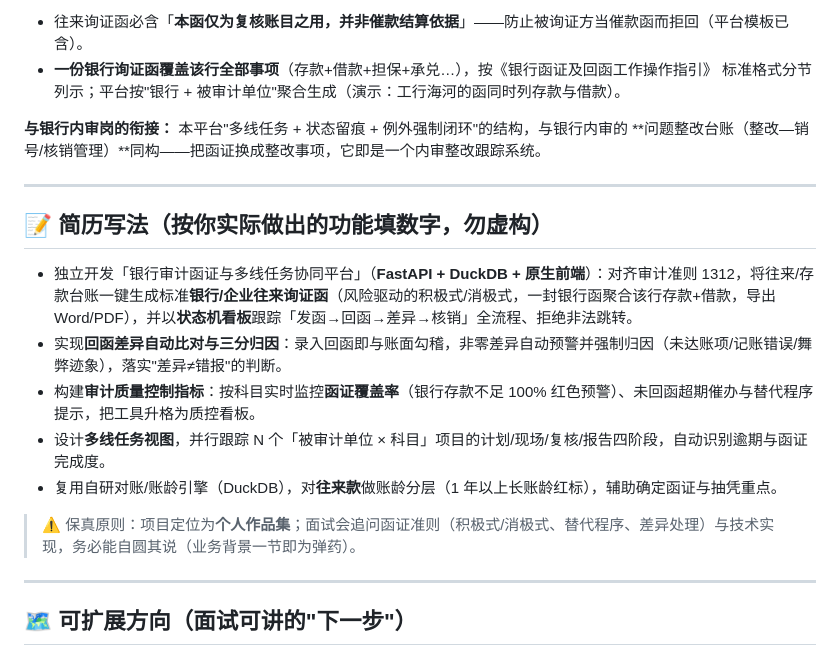
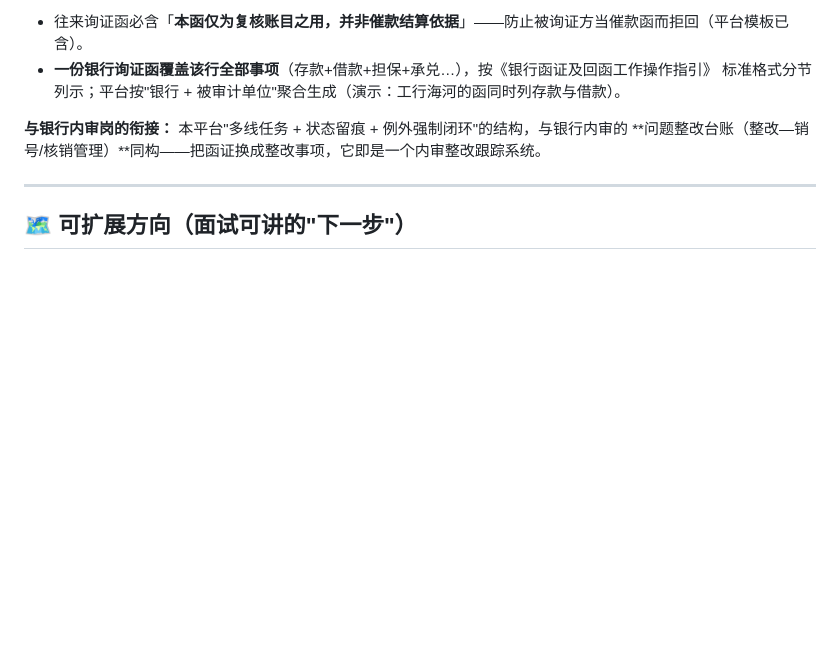
Before and after one commit to Martin-cell-blip/bank-audit-hub, a Markdown page: README.md, the part around the change. Rendered like a GitHub page; blank space fills up the shorter version.

Commit message:
Remove resume-writing section (#1)

```diff
--- a/README.md
+++ b/README.md
@@ -103,18 +103,6 @@ DuckDB (db.py)   engagements · ledger · confirmations · events
 
 ---
 
-## 📝 简历写法（按你实际做出的功能填数字，勿虚构）
-
-- 独立开发「银行审计函证与多线任务协同平台」（**FastAPI + DuckDB + 原生前端**）：对齐审计准则 1312，将往来/存款台账一键生成标准**银行/企业往来询证函**（风险驱动的积极式/消极式，一封银行函聚合该行存款+借款，导出 Word/PDF），并以**状态机看板**跟踪「发函→回函→差异→核销」全流程、拒绝非法跳转。
-- 实现**回函差异自动比对与三分归因**：录入回函即与账面勾稽，非零差异自动预警并强制归因（未达账项/记账错误/舞弊迹象），落实"差异≠错报"的判断。
-- 构建**审计质量控制指标**：按科目实时监控**函证覆盖率**（银行存款不足 100% 红色预警）、未回函超期催办与替代程序提示，把工具升格为质控看板。
-- 设计**多线任务视图**，并行跟踪 N 个「被审计单位 × 科目」项目的计划/现场/复核/报告四阶段，自动识别逾期与函证完成度。
-- 复用自研对账/账龄引擎（DuckDB），对**往来款**做账龄分层（1 年以上长账龄红标），辅助确定函证与抽凭重点。
-
-> ⚠️ 保真原则：项目定位为**个人作品集**；面试会追问函证准则（积极式/消极式、替代程序、差异处理）与技术实现，务必能自圆其说（业务背景一节即为弹药）。
-
----
-
 ## 🗺️ 可扩展方向（面试可讲的"下一步"）
 
 - 回函 OCR 自动录入（回函扫描件 → 金额提取，参考 confirm-letter-kit 思路）
```
